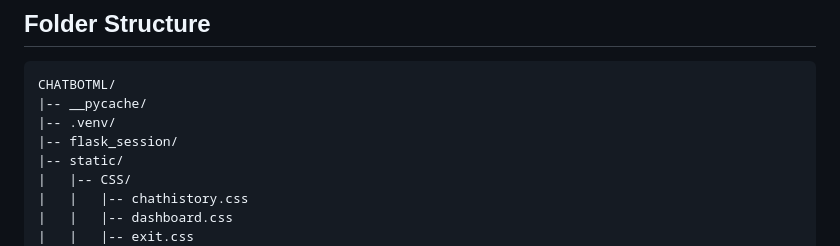
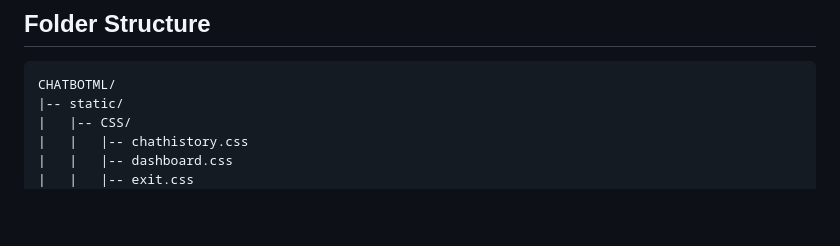
Before and after one commit to B-44-Project/ChatBotML, a Markdown page: README.md, the part around the change. Rendered like a GitHub page; blank space fills up the shorter version.

````diff
--- a/README.md
+++ b/README.md
@@ -39,9 +39,6 @@ formally organized approach.
 ## Folder Structure
 ```
 CHATBOTML/
-|-- __pycache/
-|-- .venv/
-|-- flask_session/
 |-- static/
 |   |-- CSS/
 |   |   |-- chathistory.css
````
